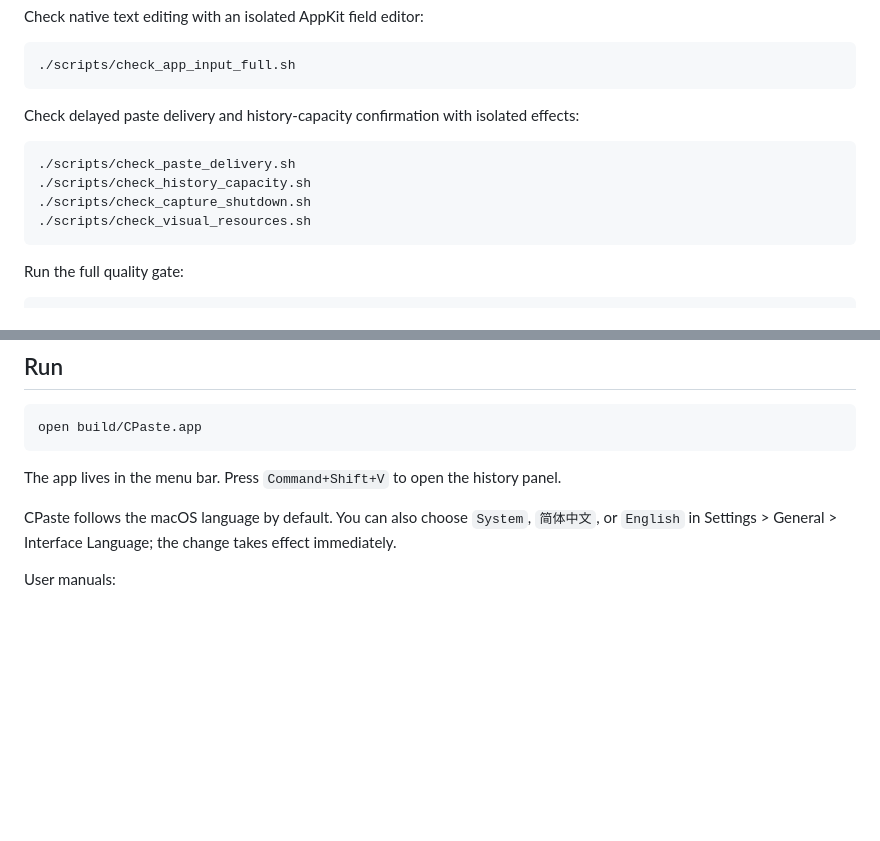
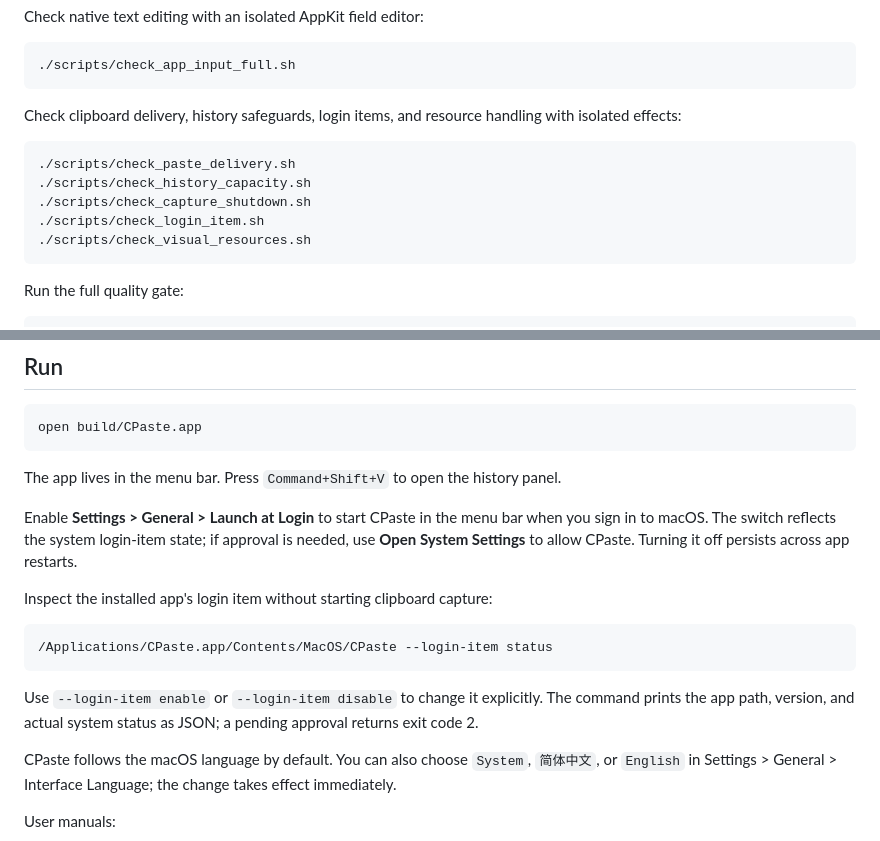
Before and after one commit to cjustsing/cpaste, a Markdown page: README.md, 2 parts joined by grey strips. Rendered like a GitHub page; blank space fills up the shorter version.

Commit message:
Add native launch-at-login support

````diff
--- a/README.md
+++ b/README.md
@@ -31,12 +31,13 @@ Check native text editing with an isolated AppKit field editor:
 ./scripts/check_app_input_full.sh
 ```
 
-Check delayed paste delivery and history-capacity confirmation with isolated effects:
+Check clipboard delivery, history safeguards, login items, and resource handling with isolated effects:
 
 ```sh
 ./scripts/check_paste_delivery.sh
 ./scripts/check_history_capacity.sh
 ./scripts/check_capture_shutdown.sh
+./scripts/check_login_item.sh
 ./scripts/check_visual_resources.sh
 ```
 
@@ -74,6 +75,16 @@ open build/CPaste.app
 ```
 
 The app lives in the menu bar. Press `Command+Shift+V` to open the history panel.
+
+Enable **Settings > General > Launch at Login** to start CPaste in the menu bar when you sign in to macOS. The switch reflects the system login-item state; if approval is needed, use **Open System Settings** to allow CPaste. Turning it off persists across app restarts.
+
+Inspect the installed app's login item without starting clipboard capture:
+
+```sh
+/Applications/CPaste.app/Contents/MacOS/CPaste --login-item status
+```
+
+Use `--login-item enable` or `--login-item disable` to change it explicitly. The command prints the app path, version, and actual system status as JSON; a pending approval returns exit code 2.
 
 CPaste follows the macOS language by default. You can also choose `System`, `简体中文`, or `English` in Settings > General > Interface Language; the change takes effect immediately.
 
````
Also changed, not shown: docs/CPaste-User-Guide.md (+1 -0 lines), docs/CPaste-使用说明书.md (+1 -0 lines), docs/screenshots/timeline-refactor/05-settings.png, 10 other files.
